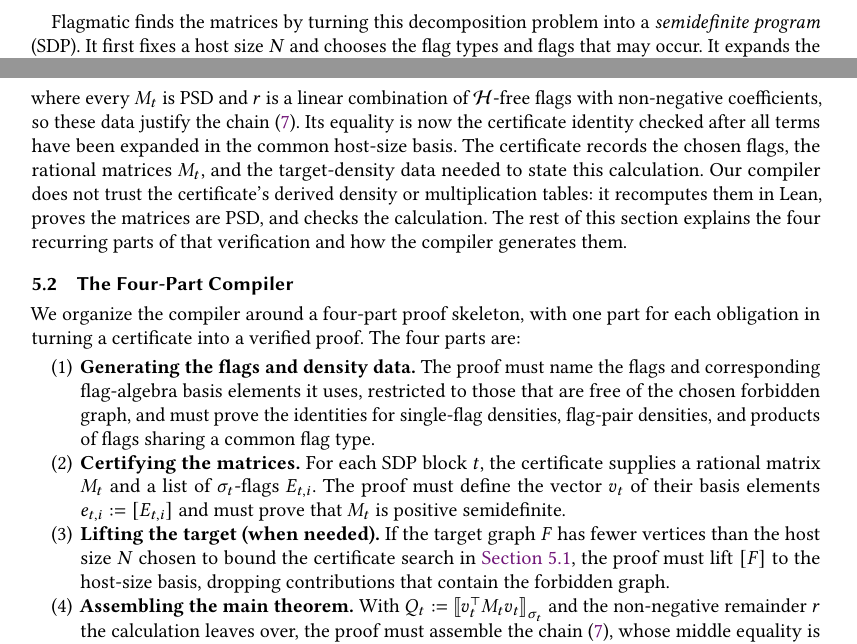
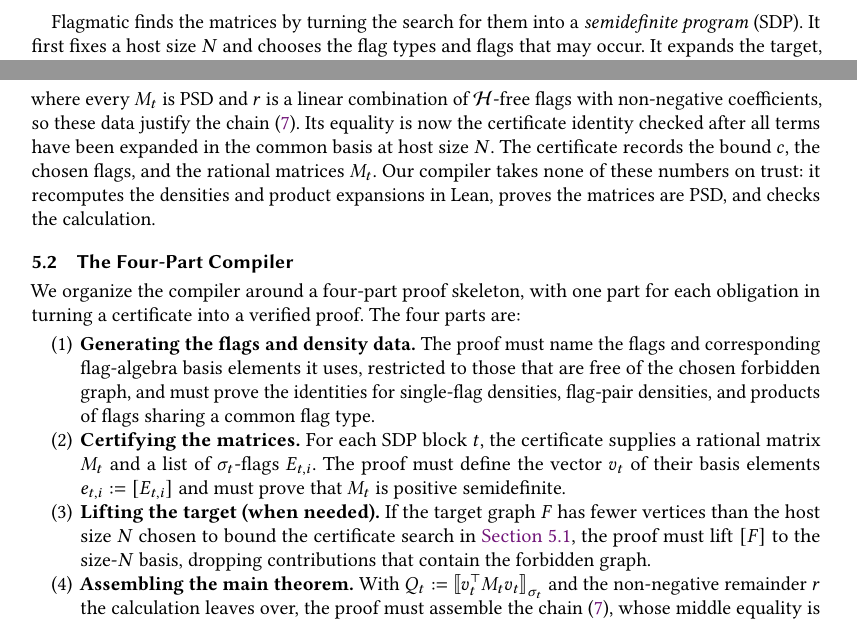
Before and after one commit to taeyool/lean-flag-algebras, a LaTeX paper (papers/TOPLAS/paper_toplas.tex): two parts of page 30 of 52, joined at a grey line, cut so that both start at the same text. Compiled offline with pdfLaTeX.

Commit message:
paper_toplas: fix what a certificate records, and repair a dangling reference
- "this decomposition problem" lost its antecedent when the previous commit
  removed the sentence decomposing the gap as sum Q_t + r; name the search
  for the matrices instead, which the rest of the paragraph then explains.
- the list of what a certificate records omitted the bound c, called the
  admissible-graph densities "target-density data", and claimed the compiler
  distrusts the certificate's "derived density or multiplication tables",
  which do not exist in it.  The fields are bound, admissible graphs and
  their densities, types, flags, and the qdash/r matrices.
- drop the densities from that list too: the only code that reads
  admissible_graph_densities is the inspect diagnostic's print loop, and
  Part 3's coefficients come from the single-flag densities Part 1 generates,
  so the field plays no role in the verification the paper describes.
- name N in the two places that said "host-size basis", matching the rest of
  Section 5.
- drop Section 5.1's closing preview: Section 5's roadmap and Section 5.2's
  heading and opening sentence already announce the four parts, and it
  claimed "the rest of this section" while covering only Section 5.2.

Co-Authored-By: Claude Opus 5 <noreply@anthropic.com>

```diff
--- a/papers/TOPLAS/paper_toplas.tex
+++ b/papers/TOPLAS/paper_toplas.tex
@@ -2640,7 +2640,7 @@ positive homomorphism: evaluating the algebra elements turns it into the ordinar
 quadratic form $x^\top Mx$.  The downward operator then transfers this
 non-negativity from the labeled algebra to the unlabeled one.
 
-Flagmatic finds the matrices by turning this decomposition problem into a
+Flagmatic finds the matrices by turning the search for them into a
 \emph{semidefinite program} (SDP).  It first fixes a host size $N$ and chooses
 the flag types and flags that may occur.  It expands the target, the unit, and
 the downward quadratic forms in the common basis of allowed $N$-vertex graphs,
@@ -2673,14 +2673,12 @@ condition, of the form
 where every $M_t$ is PSD and $r$ is a linear combination of $\mathcal H$-free
 flags with non-negative coefficients, so these data justify the
 chain~\eqref{eq:cert-chain}.  Its equality is now the certificate identity
-checked after all terms have been expanded in the common host-size
-basis.  The certificate records the chosen
-flags, the rational matrices $M_t$, and the target-density data needed to state
-this calculation.  Our compiler does not trust the certificate's derived
-density or multiplication tables: it recomputes them in Lean, proves the
-matrices are PSD, and checks the calculation.  The rest of this section explains
-the four recurring parts of that verification and how the compiler generates
-them.
+checked after all terms have been expanded in the common basis at host
+size~$N$.  The certificate records the bound $c$, the chosen
+flags, and the rational matrices $M_t$.  Our compiler takes none of these
+numbers on trust: it recomputes the
+densities and product expansions in Lean, proves the
+matrices are PSD, and checks the calculation.
 
 \subsection{The Four-Part Compiler}
 \label{sec:flagmatic-shape}
@@ -2706,7 +2704,7 @@ parts are:
   \item \textbf{Lifting the target (when needed).}  If the target graph $F$
     has fewer vertices than the host size $N$ chosen to bound the certificate
     search in \Cref{sec:flagmatic-background}, the proof must lift $[F]$ to the
-    host-size basis, dropping contributions that contain the forbidden graph.
+    size-$N$ basis, dropping contributions that contain the forbidden graph.
   \item \textbf{Assembling the main theorem.}  With
     $Q_t:=\bigl\llbracket v_t^\top M_t v_t\bigr\rrbracket_{\sigma_t}$
     and the non-negative remainder~$r$ the calculation leaves over, the proof
```
